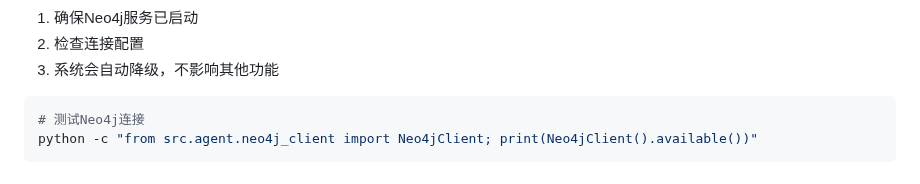
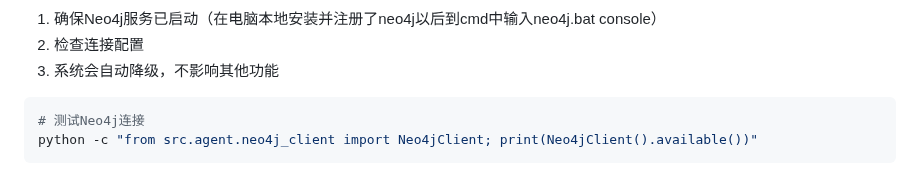
Before and after one commit to 1iyouzhen/risk_agent, a Markdown page: 完整使用指南.md, the part around one of its changes. Rendered like a GitHub page.

```diff
--- a/完整使用指南.md
+++ b/完整使用指南.md
@@ -278,5 +278,5 @@ python -c "import sqlite3; conn = sqlite3.connect('risk_agent.sqlite'); print(co
 **解决：**
-1. 确保Neo4j服务已启动
+1. 确保Neo4j服务已启动（在电脑本地安装并注册了neo4j以后到cmd中输入neo4j.bat console）
 2. 检查连接配置
 3. 系统会自动降级，不影响其他功能
 
```
Also changed, not shown: other parts of 完整使用指南.md (+2 -2 lines).
